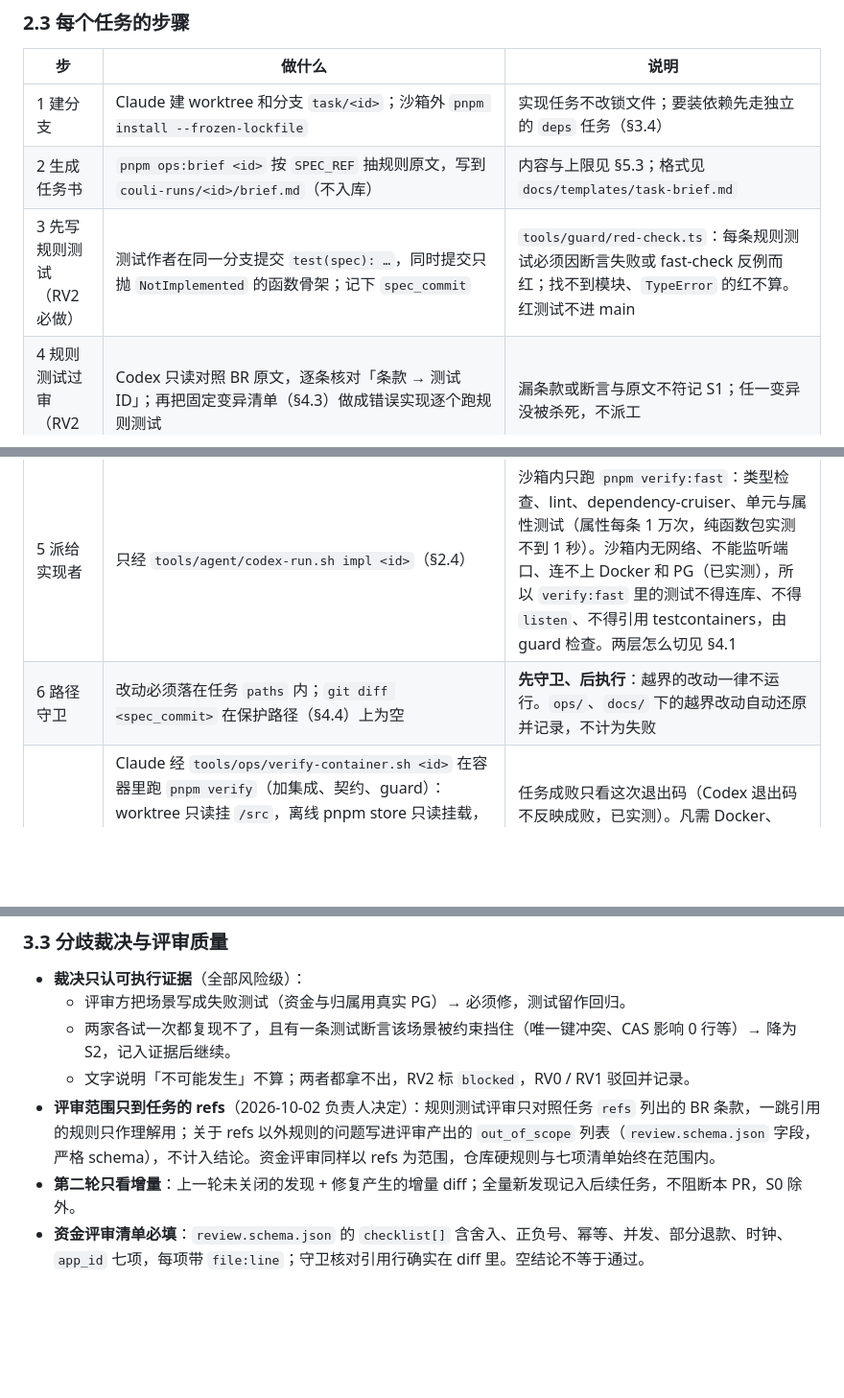
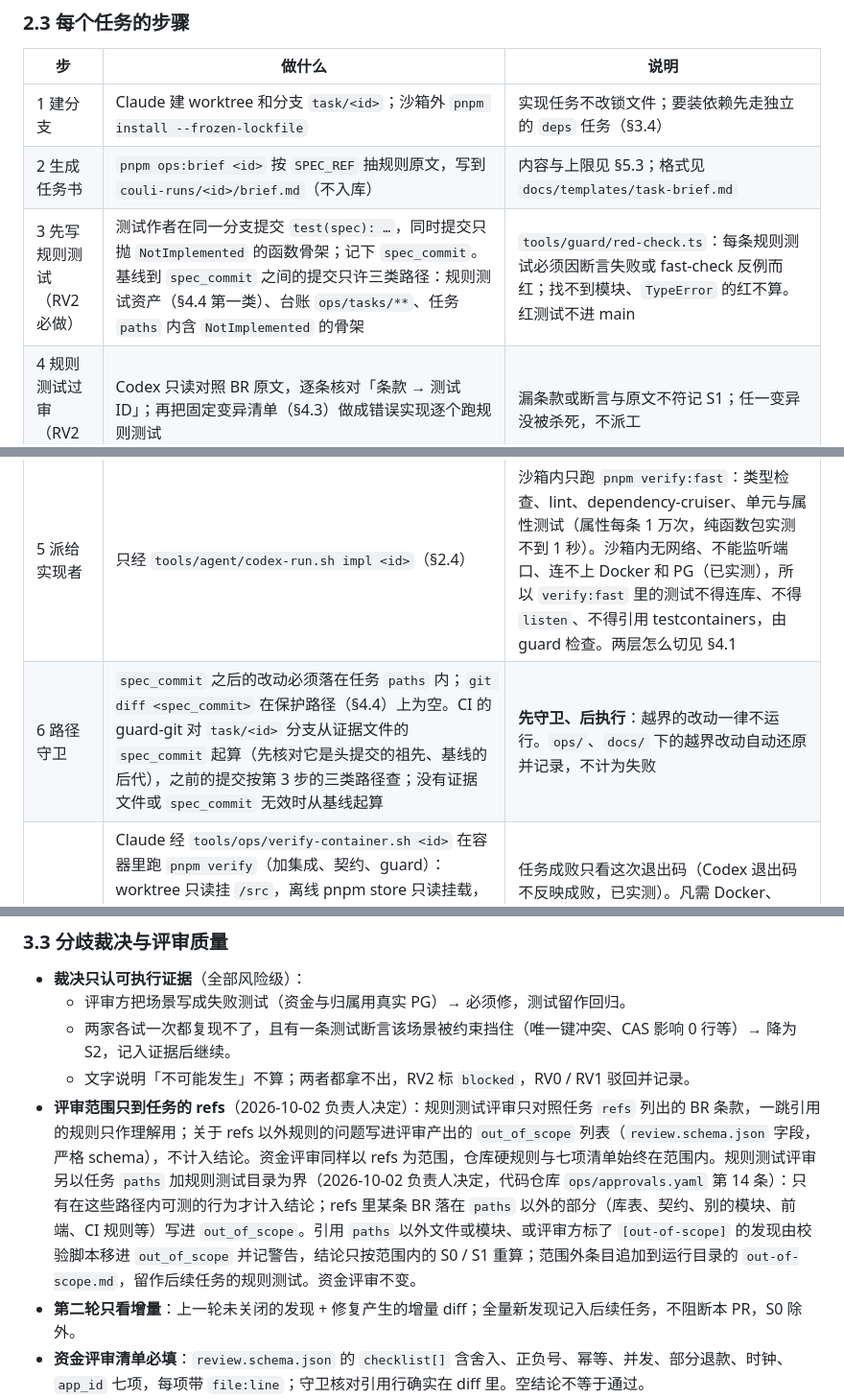
Before and after one commit to zora4523-bot/couli, a Markdown page: 规划/11_开发协作与自主推进.md, 3 parts joined by grey strips. Shown at 96% size. Rendered like a GitHub page; blank space fills up the shorter version.

Commit message:
docs: split the task-branch path guard at spec_commit and scope spec-test reviews to the task paths
规划/11 §2.3 第 3、6 步：CI 的 guard-git 对 task/<id> 分支从证据文件的 spec_commit 起算路径守卫
（先核对它是头提交的祖先、基线的后代）；基线到 spec_commit 之间按规则测试作者的提交检查，
只许规则测试资产、ops/tasks 台账与任务 paths 内的 NotImplemented 骨架；没有证据文件或
spec_commit 无效时照旧从基线算；保护路径与 test-guard 不变。
规划/11 §3.3：规则测试评审只有在任务 paths（加规则测试目录）内可测的发现计入结论，范围外的
移进 out_of_scope、结论重算，并追加到运行目录的 out-of-scope.md；资金评审不变。
负责人 2026-10-02 决定（代码仓库 ops/approvals.yaml 第 14 条）。

Co-Authored-By: Claude Opus 5.5 <noreply@anthropic.com>

```diff
--- a/规划/11_开发协作与自主推进.md
+++ b/规划/11_开发协作与自主推进.md
@@ -96,10 +96,10 @@
 | --- | --- | --- |
 | 1 建分支 | Claude 建 worktree 和分支 `task/<id>`；沙箱外 `pnpm install --frozen-lockfile` | 实现任务不改锁文件；要装依赖先走独立的 `deps` 任务（§3.4） |
 | 2 生成任务书 | `pnpm ops:brief <id>` 按 `SPEC_REF` 抽规则原文，写到 `couli-runs/<id>/brief.md`（不入库） | 内容与上限见 §5.3；格式见 `docs/templates/task-brief.md` |
-| 3 先写规则测试（RV2 必做） | 测试作者在同一分支提交 `test(spec): …`，同时提交只抛 `NotImplemented` 的函数骨架；记下 `spec_commit` | `tools/guard/red-check.ts`：每条规则测试必须因断言失败或 fast-check 反例而红；找不到模块、`TypeError` 的红不算。红测试不进 main |
+| 3 先写规则测试（RV2 必做） | 测试作者在同一分支提交 `test(spec): …`，同时提交只抛 `NotImplemented` 的函数骨架；记下 `spec_commit`。基线到 `spec_commit` 之间的提交只许三类路径：规则测试资产（§4.4 第一类）、台账 `ops/tasks/**`、任务 `paths` 内含 `NotImplemented` 的骨架 | `tools/guard/red-check.ts`：每条规则测试必须因断言失败或 fast-check 反例而红；找不到模块、`TypeError` 的红不算。红测试不进 main |
 | 4 规则测试过审（RV2 必做） | Codex 只读对照 BR 原文，逐条核对「条款 → 测试 ID」；再把固定变异清单（§4.3）做成错误实现逐个跑规则测试 | 漏条款或断言与原文不符记 S1；任一变异没被杀死，不派工 |
 | 5 派给实现者 | 只经 `tools/agent/codex-run.sh impl <id>`（§2.4） | 沙箱内只跑 `pnpm verify:fast`：类型检查、lint、dependency-cruiser、单元与属性测试（属性每条 1 万次，纯函数包实测不到 1 秒）。沙箱内无网络、不能监听端口、连不上 Docker 和 PG（已实测），所以 `verify:fast` 里的测试不得连库、不得 `listen`、不得引用 testcontainers，由 guard 检查。两层怎么切见 §4.1 |
-| 6 路径守卫 | 改动必须落在任务 `paths` 内；`git diff <spec_commit>` 在保护路径（§4.4）上为空 | **先守卫、后执行**：越界的改动一律不运行。`ops/`、`docs/` 下的越界改动自动还原并记录，不计为失败 |
+| 6 路径守卫 | `spec_commit` 之后的改动必须落在任务 `paths` 内；`git diff <spec_commit>` 在保护路径（§4.4）上为空。CI 的 guard-git 对 `task/<id>` 分支从证据文件的 `spec_commit` 起算（先核对它是头提交的祖先、基线的后代），之前的提交按第 3 步的三类路径查；没有证据文件或 `spec_commit` 无效时从基线起算 | **先守卫、后执行**：越界的改动一律不运行。`ops/`、`docs/` 下的越界改动自动还原并记录，不计为失败 |
 | 7 沙箱外验证 | Claude 经 `tools/ops/verify-container.sh <id>` 在容器里跑 `pnpm verify`（加集成、契约、guard）：worktree 只读挂 `/src`，离线 pnpm store 只读挂载，每次运行建一个 `--internal` 网和只接该网的一次性 PG；脚本与镜像定义取自可信副本（配方要点见 §9.3 #6）。Docker 不可用时退回 `env -i HOME=$RUN/home PATH=… pnpm verify`（不带 `GH_TOKEN`、`SSH_AUTH_SOCK`），证据文件 `runs[].mode` 记 `host`；RV2 不接受 `host` 结果合并 | 任务成败只看这次退出码（Codex 退出码不反映成败，已实测）。凡需 Docker、PG、Redis、Prism、WireMock、浏览器的检查只在沙箱外跑；Codex 输出里关于集成测试通过的说法一律不采信。超时用容器内 `timeout` 加 `--init`，外层信号杀不掉容器（已实测） |
 | 8 对抗评审 | 按 §1.1 的评审方，新开会话；规则见 §3 | 评审只读沙箱 |
 | 9 合并 | Claude 只暂存 `paths` 内文件（禁用 `git add -A`）→ `tools/ops/push.sh` → `gh pr create` → 必过检查全绿 → `tools/ops/merge.sh` 排队合并（squash；不开 auto-merge，带 `--match-head-commit`，§3.2） | `push.sh`、`merge.sh` 从可信副本运行；合并槽全局只有一个 |
@@ -225,7 +227,7 @@ COULI_CODEX_WRAPPER=1 codex exec -C <wt> -s read-only --ignore-user-config --ign
   - 评审方把场景写成失败测试（资金与归属用真实 PG）→ 必须修，测试留作回归。
   - 两家各试一次都复现不了，且有一条测试断言该场景被约束挡住（唯一键冲突、CAS 影响 0 行等）→ 降为 S2，记入证据后继续。
   - 文字说明「不可能发生」不算；两者都拿不出，RV2 标 `blocked`，RV0 / RV1 驳回并记录。
-- **评审范围只到任务的 refs**（2026-10-02 负责人决定）：规则测试评审只对照任务 `refs` 列出的 BR 条款，一跳引用的规则只作理解用；关于 refs 以外规则的问题写进评审产出的 `out_of_scope` 列表（`review.schema.json` 字段，严格 schema），不计入结论。资金评审同样以 refs 为范围，仓库硬规则与七项清单始终在范围内。
+- **评审范围只到任务的 refs**（2026-10-02 负责人决定）：规则测试评审只对照任务 `refs` 列出的 BR 条款，一跳引用的规则只作理解用；关于 refs 以外规则的问题写进评审产出的 `out_of_scope` 列表（`review.schema.json` 字段，严格 schema），不计入结论。资金评审同样以 refs 为范围，仓库硬规则与七项清单始终在范围内。规则测试评审另以任务 `paths` 加规则测试目录为界（2026-10-02 负责人决定，代码仓库 `ops/approvals.yaml` 第 14 条）：只有在这些路径内可测的行为才计入结论；refs 里某条 BR 落在 `paths` 以外的部分（库表、契约、别的模块、前端、CI 规则等）写进 `out_of_scope`。引用 `paths` 以外文件或模块、或评审方标了 `[out-of-scope]` 的发现由校验脚本移进 `out_of_scope` 并记警告，结论只按范围内的 S0 / S1 重算；范围外条目追加到运行目录的 `out-of-scope.md`，留作后续任务的规则测试。资金评审不变。
 - **第二轮只看增量**：上一轮未关闭的发现 + 修复产生的增量 diff；全量新发现记入后续任务，不阻断本 PR，S0 除外。
 - **资金评审清单必填**：`review.schema.json` 的 `checklist[]` 含舍入、正负号、幂等、并发、部分退款、时钟、`app_id` 七项，每项带 `file:line`；守卫核对引用行确实在 diff 里。空结论不等于通过。
 - **埋雷抽查**（RV2 每次评审）：在临时 worktree 给同一 diff 打入固定变异清单中的一项，交给同一评审方的另一个新会话；没报出 S0 / S1，本轮真实评审作废重做。命中率记 `ops/metrics/review-canary.csv`，近 10 次低于 80% 时暂停 RV2 队列并上报。
```
Also changed, not shown: other parts of 规划/11_开发协作与自主推进.md (+2 -0 lines).
